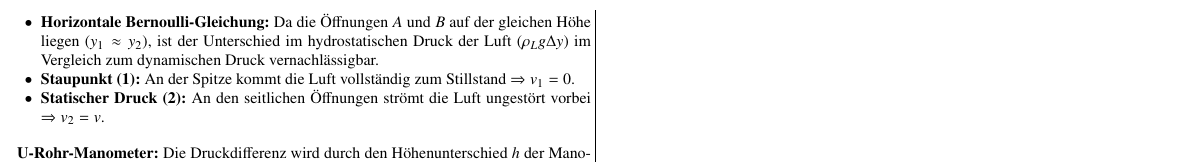
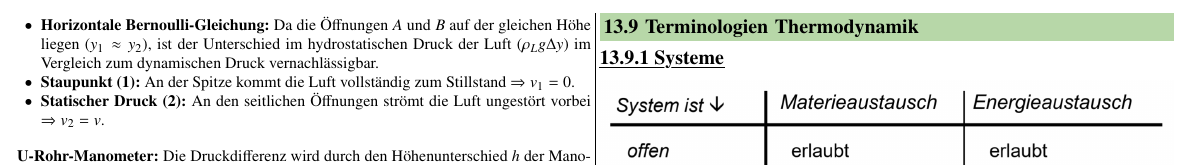
Before and after one commit to FlorianNaef/FS26, a LaTeX document (physik-2-hat/physik_2.tex, which reads physik-2-hat/sections/99_anhang.tex): part of page 12 of 12, cut so that both start at the same text. Compiled offline with pdfLaTeX.

Commit message:
small changes

```diff
--- a/physik-2-hat/sections/99_anhang.tex
+++ b/physik-2-hat/sections/99_anhang.tex
@@ -136,3 +136,9 @@ Gesucht ist die Mischtemperatur $T_M$
 
 $$ \Delta Q_{\rm ab} = \Delta Q_{\rm zu} $$
 $$ m_W \cdot c_W \cdot (T_W - T_M) = m_E \cdot c_E \cdot (T_0 - T_E) + q_f \cdot m_E + m_E \cdot c_W \cdot (T_M - T_0) $$
+
+\subsection{Terminologien Thermodynamik}
+
+\subsubsection{Systeme}
+\includegraphics[width=\linewidth]{images/thermoSysteme.png}
+\includegraphics[width=\linewidth]{images/thermoSystemeBsp.png}
```
Also changed, not shown: physik-2-hat/images/thermoSysteme.png (added), physik-2-hat/images/thermoSystemeBsp.png (added), 1 other file.
